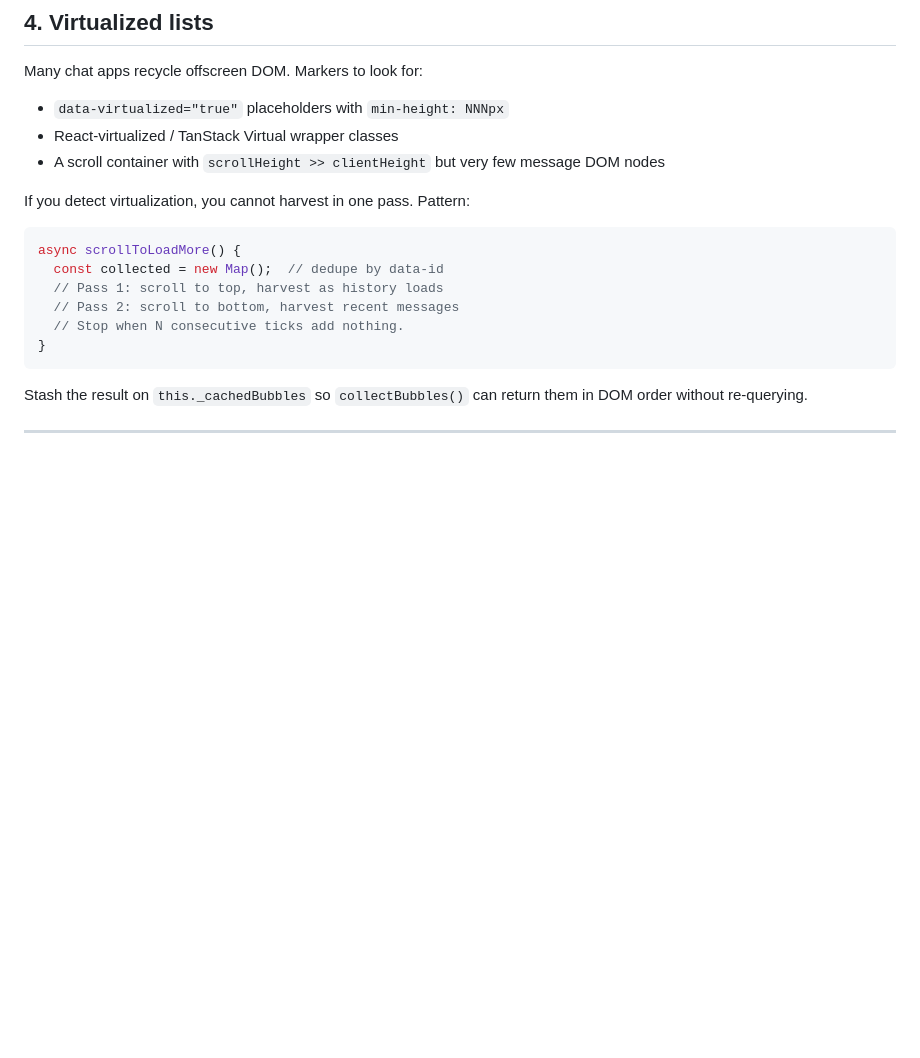
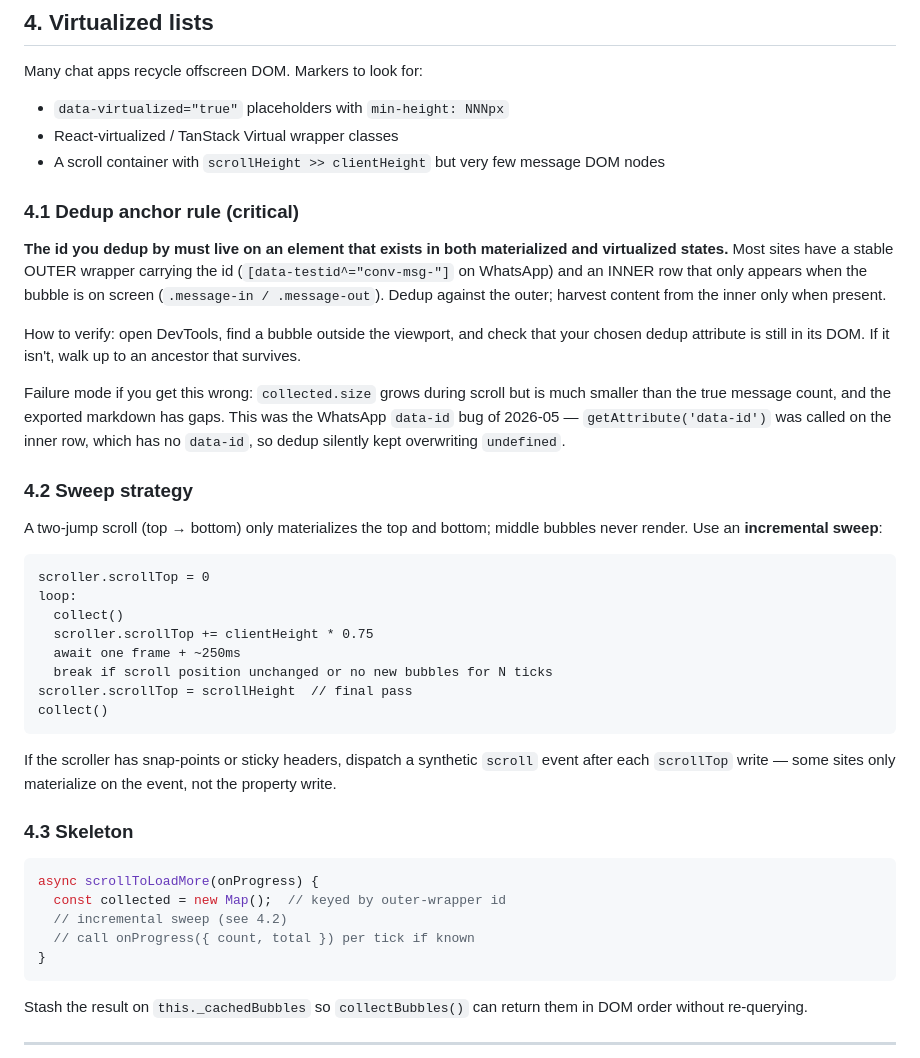
Before and after one commit to congzhangzh/baize-chat-exporter, a Markdown page: docs/ADAPTER_NOTES.md, the part around the change. Drawn GitHub-style; blank space fills up the shorter version.

````diff
--- a/docs/ADAPTER_NOTES.md
+++ b/docs/ADAPTER_NOTES.md
@@ -117,14 +117,52 @@ Many chat apps recycle offscreen DOM. Markers to look for:
 - A scroll container with `scrollHeight >> clientHeight` but very few
   message DOM nodes
 
-If you detect virtualization, you cannot harvest in one pass. Pattern:
+### 4.1 Dedup anchor rule (critical)
+
+**The id you dedup by must live on an element that exists in both
+materialized and virtualized states.** Most sites have a stable OUTER
+wrapper carrying the id (`[data-testid^="conv-msg-"]` on WhatsApp) and
+an INNER row that only appears when the bubble is on screen
+(`.message-in / .message-out`). Dedup against the outer; harvest
+content from the inner only when present.
+
+How to verify: open DevTools, find a bubble outside the viewport, and
+check that your chosen dedup attribute is still in its DOM. If it isn't,
+walk up to an ancestor that survives.
+
+Failure mode if you get this wrong: `collected.size` grows during
+scroll but is much smaller than the true message count, and the
+exported markdown has gaps. This was the WhatsApp `data-id` bug of
+2026-05 — `getAttribute('data-id')` was called on the inner row, which
+has no `data-id`, so dedup silently kept overwriting `undefined`.
+
+### 4.2 Sweep strategy
+
+A two-jump scroll (top → bottom) only materializes the top and bottom;
+middle bubbles never render. Use an **incremental sweep**:
+
+```
+scroller.scrollTop = 0
+loop:
+  collect()
+  scroller.scrollTop += clientHeight * 0.75
+  await one frame + ~250ms
+  break if scroll position unchanged or no new bubbles for N ticks
+scroller.scrollTop = scrollHeight  // final pass
+collect()
+```
+
+If the scroller has snap-points or sticky headers, dispatch a synthetic
+`scroll` event after each `scrollTop` write — some sites only
+materialize on the event, not the property write.
+
+### 4.3 Skeleton
 
 ```js
-async scrollToLoadMore() {
-  const collected = new Map();  // dedupe by data-id
-  // Pass 1: scroll to top, harvest as history loads
-  // Pass 2: scroll to bottom, harvest recent messages
-  // Stop when N consecutive ticks add nothing.
+async scrollToLoadMore(onProgress) {
+  const collected = new Map();  // keyed by outer-wrapper id
+  // incremental sweep (see 4.2)
+  // call onProgress({ count, total }) per tick if known
 }
 ```
 
````
Also changed, not shown: CLAUDE.md (+66 -5 lines).
